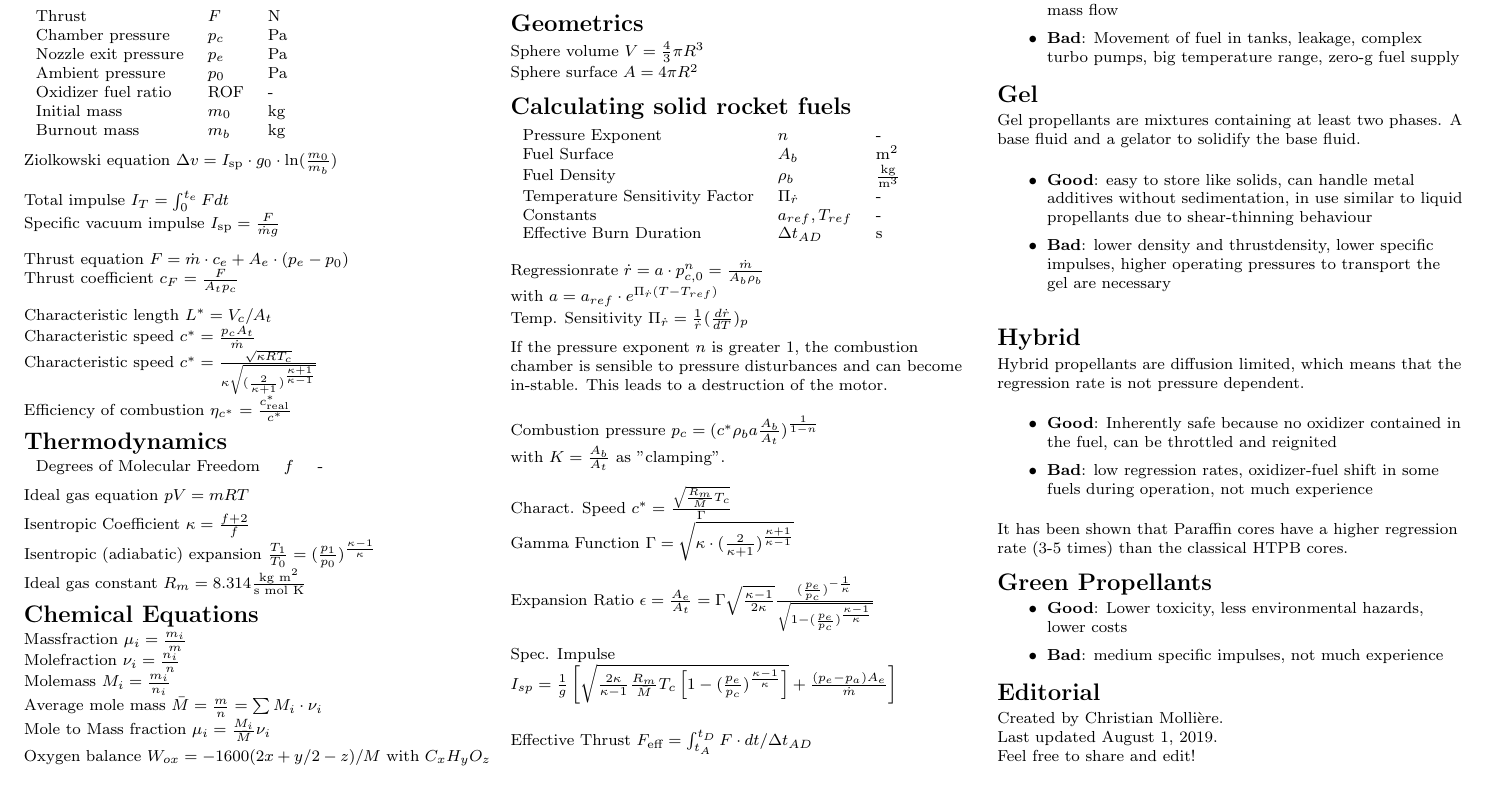
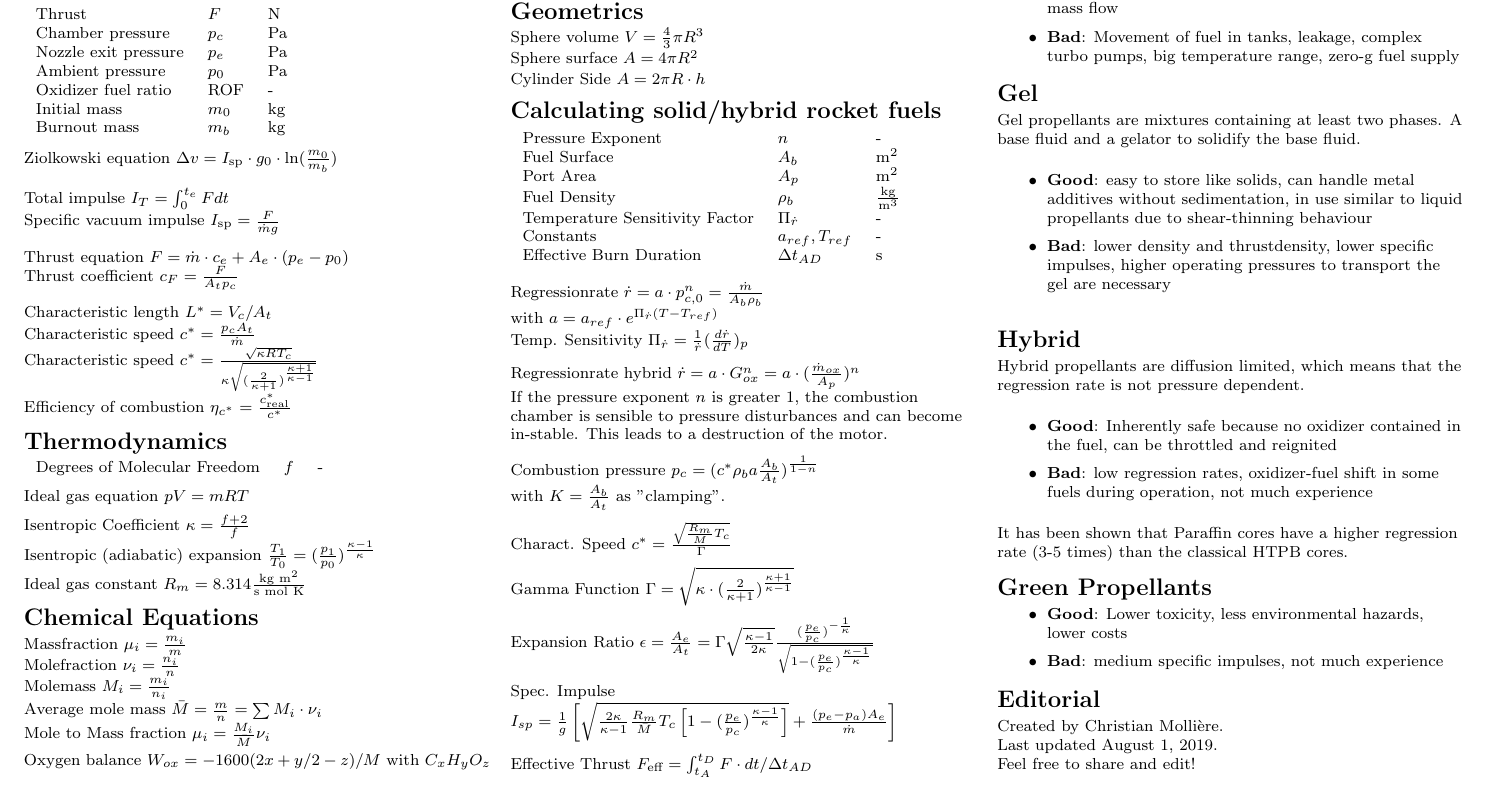
Before and after one commit to chrismolli/fuels_cheatsheet, a LaTeX document (cheat_sheet_raketentreibstoffe.tex): part of the page, cut so that both start at the same text. Compiled offline with pdfLaTeX.

Commit message:
Update
Added hybrid regression rate.

```diff
--- a/cheat_sheet_raketentreibstoffe.tex
+++ b/cheat_sheet_raketentreibstoffe.tex
@@ -108,11 +108,14 @@ The \textbf{frozen} option of CEA will freeze all reaction products after the fr
 \section{Geometrics}
 Sphere volume $V = \frac{4}{3}\pi R^3$\\
 Sphere surface $A = 4\pi R^2$\\
+\vspace{1pt}
+Cylinder Side $A = 2\pi R\cdot h$
 
-\section{Calculating solid rocket fuels}
+\section{Calculating solid/hybrid rocket fuels}
 \begin{tabular}{lll}
 	Pressure Exponent & $n$ & - \\
 	Fuel Surface & $A_b$ & $\text{m}^2$ \\
+	Port Area & $A_p$ & $\text{m}^2$ \\
 	Fuel Density & $\rho_b$ & $\frac{\text{kg}}{\text{m}^3}$ \\
 	Temperature Sensitivity Factor & $\Pi_{\dot{r}}$ & - \\
 	Constants & $a_{ref}, T_{ref}$ & - \\
@@ -123,18 +126,20 @@ Regressionrate $\dot{r}=a\cdot p_{c,0}^n = \frac{\dot{m}}{A_b\rho_b}$\\
 with $a = a_{ref}\cdot e^{\Pi_{\dot{r}} (T-T_{ref})}$\\
 Temp. Sensitivity $\Pi_{\dot{r}} = \frac{1}{\dot{r}} (\frac{d \dot{r}}{d T})_p$ \\
 \vspace{5pt}
+Regressionrate hybrid $\dot{r}=a\cdot G_{ox}^n = a\cdot (\frac{\dot{m}_{ox}}{A_p})^n$\\
 If the pressure exponent $n$ is greater 1, the combustion chamber is sensible to pressure disturbances and can become in-stable. This leads to a destruction of the motor.\\
-\vspace{12pt}
+\vspace{7pt}
 Combustion pressure $p_c = (c^* \rho_b a \frac{A_b}{A_t})^\frac{1}{1-n}$\\
 with $ K = \frac{A_b}{A_t}$ as "clamping".\\
-\vspace{7pt}
+\vspace{5pt}
 Charact. Speed $c^* = \frac{\sqrt{\frac{R_m}{\bar{M}}T_c}}{\Gamma}$\\
+\vspace{5pt}
 Gamma Function $\Gamma = \sqrt{\kappa \cdot (\frac{2}{\kappa+1})^{\frac{\kappa+1}{\kappa-1}}}$\\
-\vspace{7pt}
+\vspace{5pt}
 Expansion Ratio $\epsilon = \frac{A_e}{A_t} = \Gamma \sqrt{\frac{\kappa-1}{2 \kappa}} \frac{(\frac{p_e}{p_c})^{-\frac{1}{\kappa}}}{\sqrt{1-(\frac{p_e}{p_c})^\frac{\kappa-1}{\kappa}}}$\\
-\vspace{7pt}
+\vspace{5pt}
 Spec. Impulse $I_{sp} = \frac{1}{g} \left[ \sqrt{\frac{2\kappa}{\kappa-1}\frac{R_m}{\bar{M}} T_c \left[1-(\frac{p_e}{p_c})^\frac{\kappa-1}{\kappa}\right]} + \frac{(p_e-p_a) A_e}{\dot{m}}\right]$\\
-\vspace{12pt}
+\vspace{5pt}
 Effective Thrust $F_{\text{eff}}=\int_{t_A}^{t_D}F\cdot dt / \Delta t_{AD}$\\
 \vspace{5pt}
 
```
